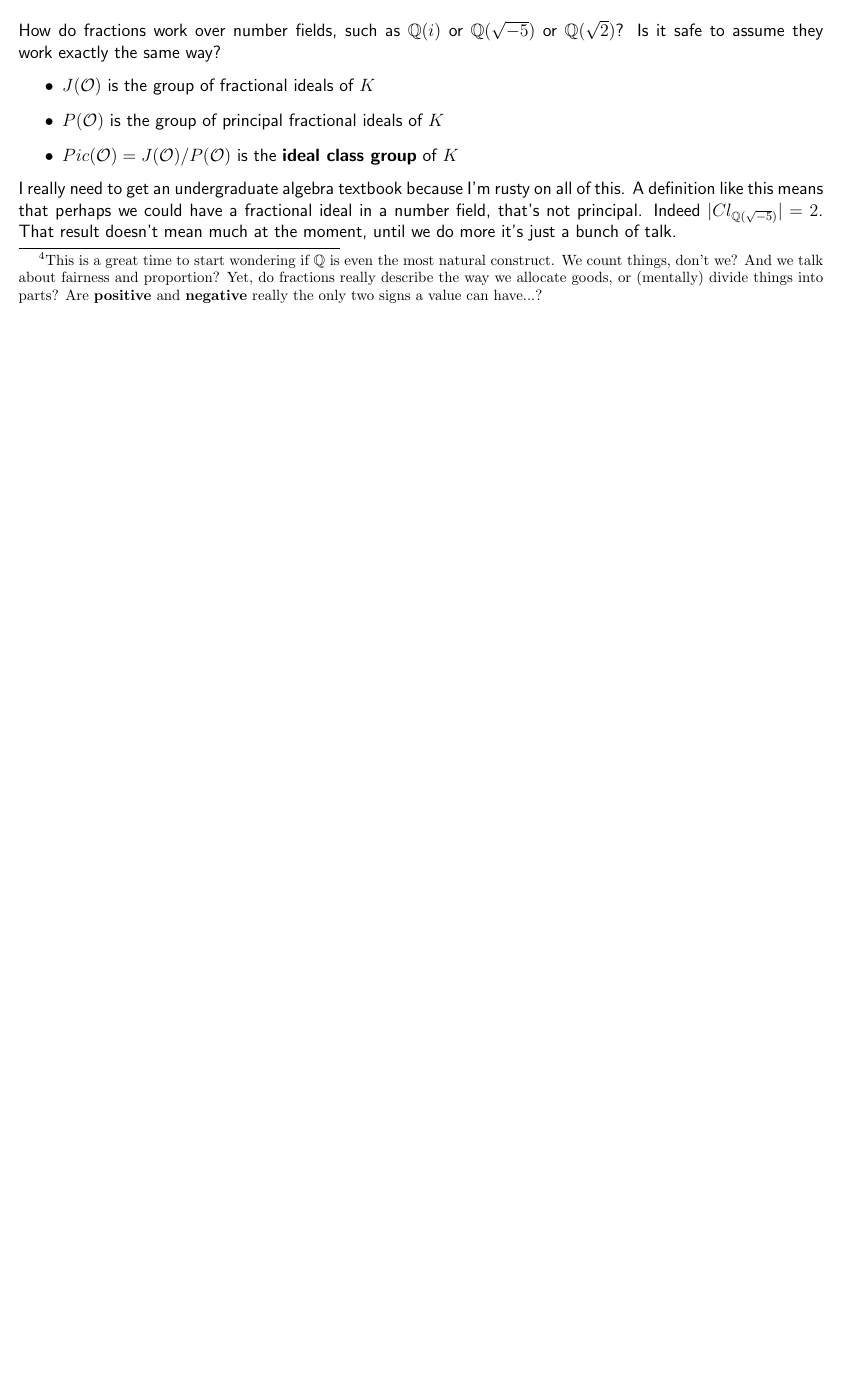
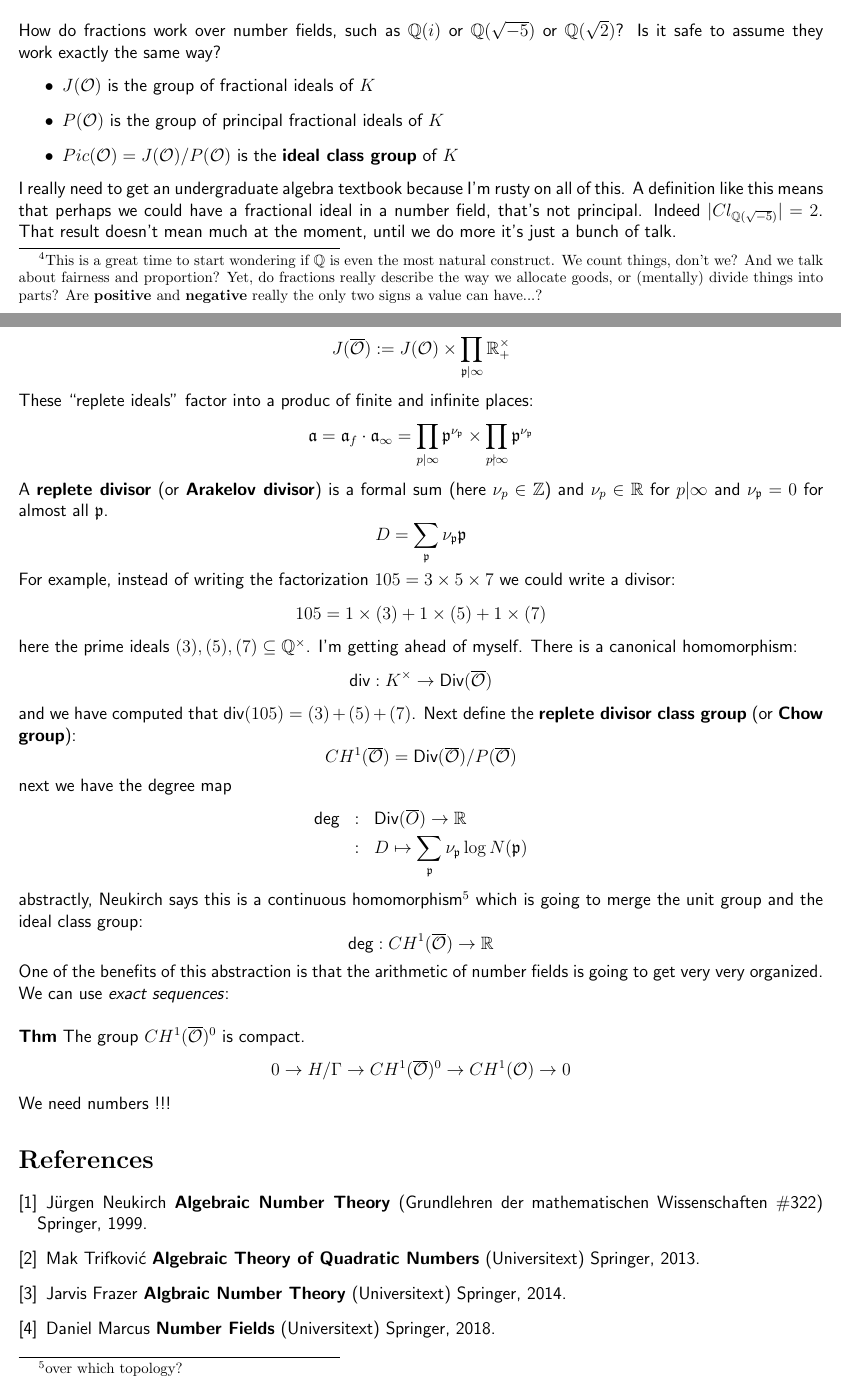
Before and after one commit to mango314/math-blog, a LaTeX document (2018/100518-class-number.tex): part of page 5 of 5 before the commit and two parts of pages 5 and 6 of 6 after it, the two joined at a grey line, cut so that both start at the same text, the shorter picture padded with empty space. Compiled offline with pdfLaTeX.

Commit message:
we need numbersgit add .

```diff
--- a/2018/100518-class-number.tex
+++ b/2018/100518-class-number.tex
@@ -393,4 +393,44 @@ How do fractions work over number fields, such as $\mathbb{Q}(i)$ or $\mathbb{Q}
 \end{itemize}
 I really need to get an undergraduate algebra textbook because I'm rusty on all of this.  A definition like this means that perhaps we could have a fractional ideal in a number field, that's not principal.  Indeed $|Cl_{\mathbb{Q}(\sqrt{-5})}|=2$.  That result doesn't mean much at the moment, until we do more it's just a bunch of talk.
 
+\newpage
+
+\noindent More definition. A \textbf{replete ideal} of $K$ is an element of the group
+$$ J(\overline{\mathcal{O}}) := J(\mathcal{O}) \times \prod_{\mathfrak{p}|\infty} \mathbb{R}^\times_+ $$
+These ``replete ideals" factor into a produc of finite and infinite places:
+$$ \mathfrak{a} = \mathfrak{a}_f \cdot \mathfrak{a}_\infty =
+\prod_{p | \infty} \mathfrak{p}^{\nu_{\mathfrak{p}}} \times \prod_{p \nmid \infty} \mathfrak{p}^{\nu_{\mathfrak{p}}} $$
+A \textbf{replete divisor} (or \textbf{Arakelov divisor}) is a formal sum (here $\nu_p \in \mathbb{Z}$) and $\nu_p \in \mathbb{R}$ for $p | \infty$ and $\nu_\mathfrak{p} = 0$ for almost all $\mathfrak{p}$.
+$$  D = \sum_{\mathfrak{p}} \nu_{\mathfrak{p}} \mathfrak{p}  $$
+For example, instead of writing the factorization $105 = 3 \times 5 \times 7$ we could write a divisor:
+$$ 105 = 1 \times (3) + 1 \times (5) + 1 \times (7) $$
+here the prime ideals $(3), (5) , (7) \subseteq \mathbb{Q}^\times$.  I'm getting ahead of myself.  There is a canonical homomorphism:
+$$ \text{div}: K^\times \to \text{Div}(\overline{\mathcal{O}})  $$
+and we have computed that $\text{div}(105) = (3) + (5) + (7)$.  Next define the \textbf{replete divisor class group} (or \textbf{Chow group}):
+$$ CH^1(\overline{\mathcal{O}}) = \text{Div}(\overline{\mathcal{O}})/P(\overline{\mathcal{O}})$$
+next we have the degree map
+\begin{eqnarray*}
+\text{deg} &:& \text{Div}(\overline{O}) \to \mathbb{R} \\
+ &:&D \mapsto \sum_\mathfrak{p} \nu_{\mathfrak{p}} \log N(\mathfrak{p})
+\end{eqnarray*}
+abstractly, Neukirch says this is a continuous homomorphism\footnote{over which topology?} which is going to merge the unit group and the ideal class group:
+$$ \text{deg}: CH^1(\overline{\mathcal{O}}) \to \mathbb{R} $$
+One of the benefits of this abstraction is that the arithmetic of number fields is going to get very very organized.  We can use \textit{exact sequences}: \\ \\
+\textbf{Thm} The group $CH^1(\overline{\mathcal{O}})^0$ is compact.
+$$ 0 \to H/\Gamma \to CH^1(\overline{\mathcal{O}})^0 \to CH^1(\mathcal{O}) \to 0 $$
+We need numbers !!!
+\vfill
+
+\begin{thebibliography}{}
+
+\item J\"{u}rgen Neukirch \textbf{Algebraic Number Theory} (Grundlehren der mathematischen Wissenschaften \#322) Springer, 1999.
+
+
+\item Mak Trifkovi\'{c} \textbf{Algebraic Theory of Quadratic Numbers} (Universitext) Springer, 2013.
+
+\item Jarvis Frazer \textbf{Algbraic Number Theory} (Universitext) Springer, 2014.
+
+\item Daniel Marcus \textbf{Number Fields} (Universitext) Springer, 2018.
+\end{thebibliography}
+
 \end{document}
```
Also changed, not shown: 2018/100518-class-number.pdf.
